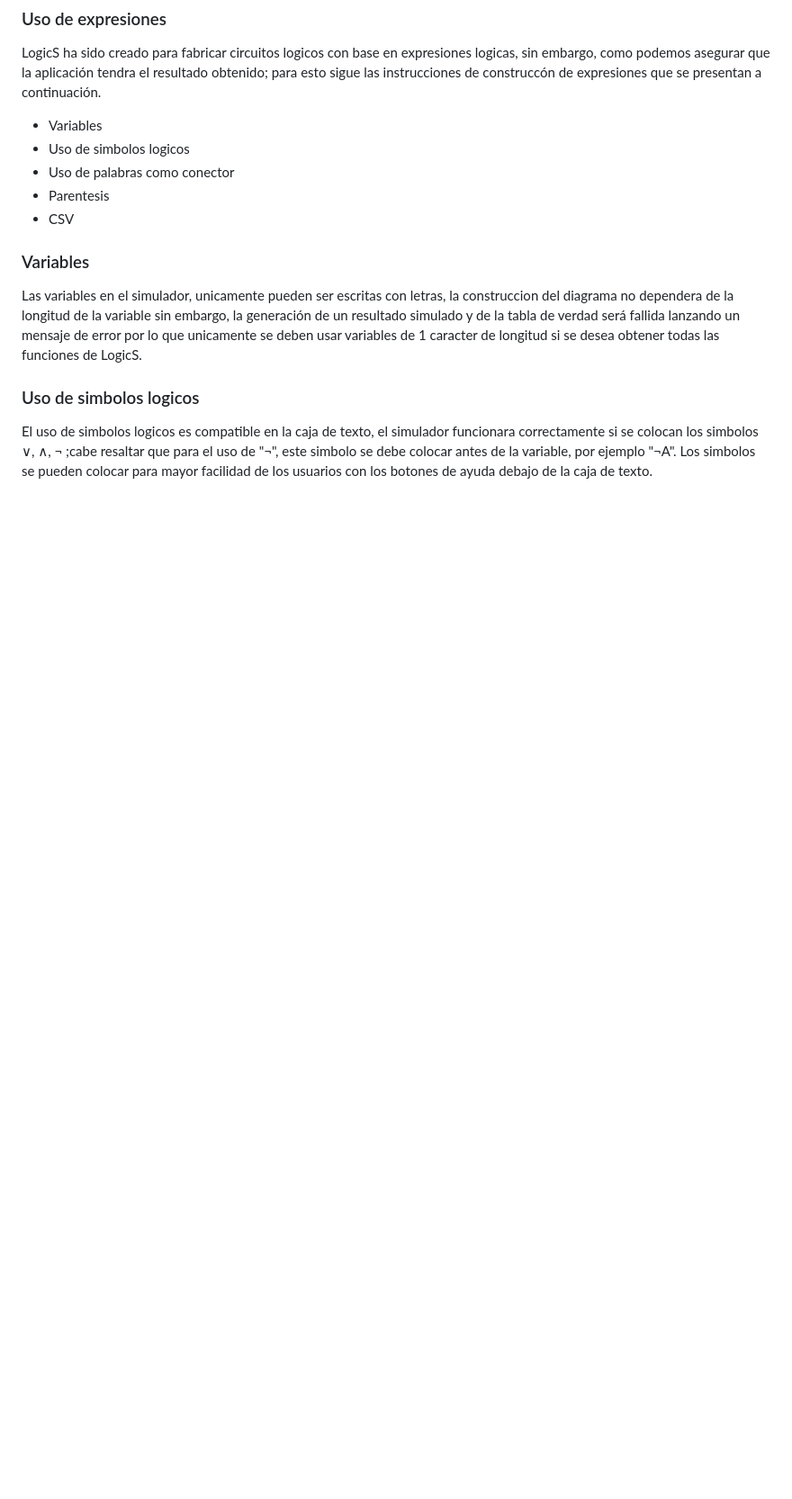
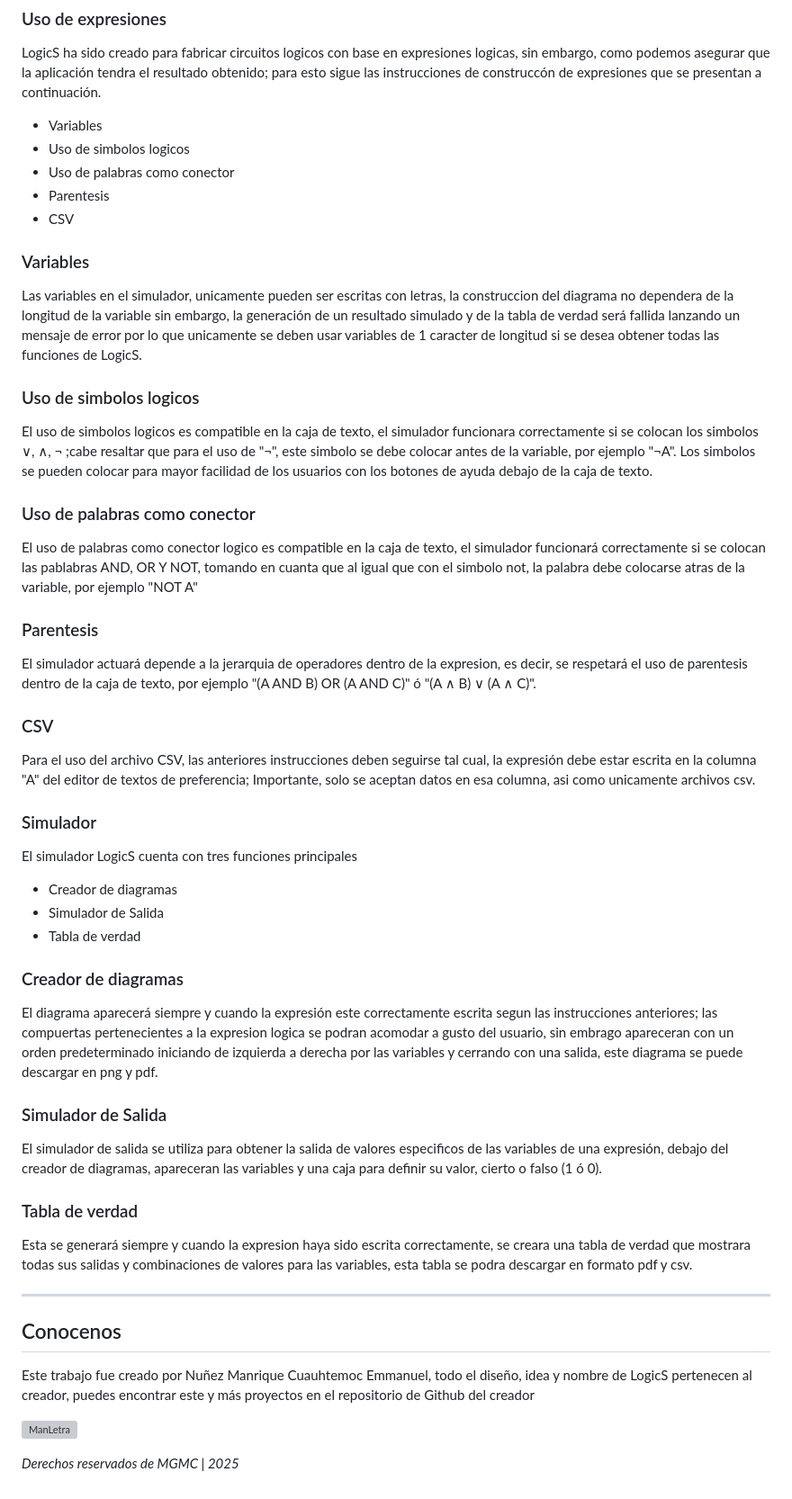
Before and after one commit to NunezManriqueCuauhtemocEmmanuel/Logics, a Markdown page: README.md, the part around the change. Shown: that part at 90% size. Rendered like a GitHub page; blank space fills up the shorter version; grey boxes are pictures that could not be loaded.

```diff
--- a/README.md
+++ b/README.md
@@ -220,3 +220,72 @@
   El uso de simbolos logicos es compatible en la caja de texto, el simulador funcionara correctamente si se colocan los simbolos ∨, ∧, ¬ ;cabe resaltar que para el uso de "¬", este simbolo se debe colocar antes de la variable, por ejemplo "¬A". Los simbolos se pueden
   colocar para mayor facilidad de los usuarios con los botones de ayuda debajo de la caja de texto.
 </p>
+
+### Uso de palabras como conector
+
+<p>
+  El uso de palabras como conector logico es compatible en la caja de texto, el simulador funcionará correctamente si se colocan las pablabras AND, OR Y NOT, tomando en cuanta que al igual que con el simbolo not, la palabra debe colocarse atras de la variable, por
+  ejemplo "NOT A"
+</p>
+
+### Parentesis
+
+<p>
+  El simulador actuará depende a la jerarquia de operadores dentro de la expresion, es decir, se respetará el uso de parentesis dentro de la caja de texto, por ejemplo "(A AND B) OR (A AND C)" ó "(A ∧ B) ∨ (A ∧ C)".
+</p>
+
+### CSV
+
+<p>
+  Para el uso del archivo CSV, las anteriores instrucciones deben seguirse tal cual, la expresión debe estar escrita en la columna "A" del editor de textos de preferencia; Importante, solo se aceptan datos en esa columna, asi como unicamente archivos csv.
+</p>
+
+### Simulador
+
+<p>
+  El simulador LogicS cuenta con tres funciones principales
+</p>
+
+<ul>
+  <li>
+    Creador de diagramas
+  </li>
+  <li>
+    Simulador de Salida
+  </li>
+  <li>
+    Tabla de verdad
+  </li>
+</ul>
+
+### Creador de diagramas
+
+<p>
+  El diagrama aparecerá siempre y cuando la expresión este correctamente escrita segun las instrucciones anteriores; las compuertas pertenecientes a la expresion logica se podran acomodar a gusto del usuario, sin embrago apareceran con un orden predeterminado iniciando
+  de izquierda a derecha por las variables y cerrando con una salida, este diagrama se puede descargar en png y pdf.
+</p>
+
+### Simulador de Salida
+
+<p>
+  El simulador de salida se utiliza para obtener la salida de valores especificos de las variables de una expresión, debajo del creador de diagramas, apareceran las variables y una caja para definir su valor, cierto o falso (1 ó 0).
+</p>
+
+### Tabla de verdad
+
+<p>
+  Esta se generará siempre y cuando la expresion haya sido escrita correctamente, se creara una tabla de verdad que mostrara todas sus salidas y combinaciones de valores para las variables, esta tabla se podra descargar en formato pdf y csv.
+</p>
+
+
+<hr>
+
+## Conocenos
+
+<p>
+  Este trabajo fue creado por Nuñez Manrique Cuauhtemoc Emmanuel, todo el diseño, idea y nombre de LogicS pertenecen al creador, puedes encontrar este y  más proyectos en el repositorio de Github del creador
+</p>
+
+![ManLetra](https://github.com/user-attachments/assets/775231de-d287-452c-927e-f3c2c48b8e04)
+
+_Derechos reservados de MGMC | 2025_
```
